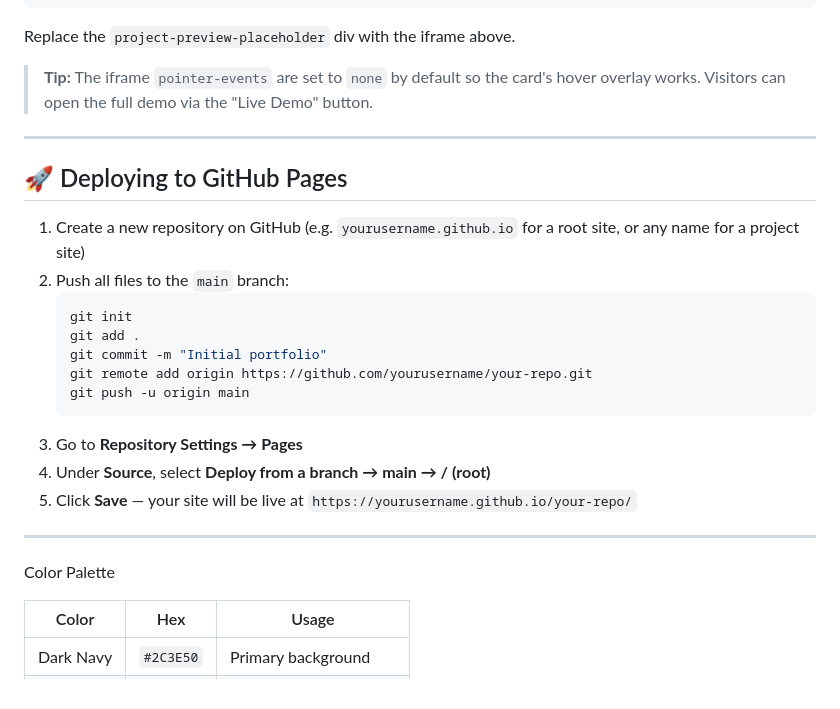
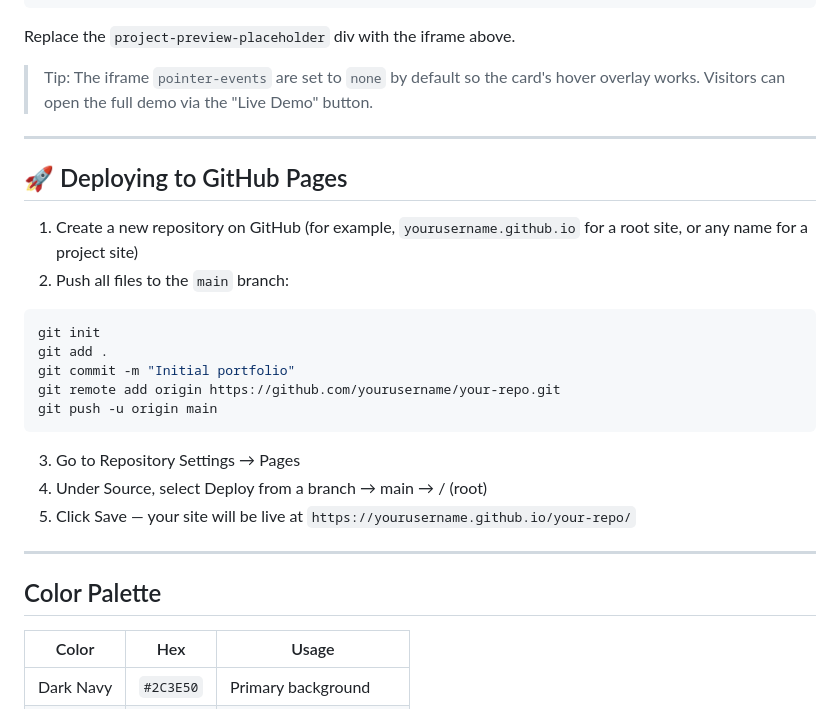
Before and after one commit to bebret/portfolio-website, a Markdown page: README.md, the part around one of its changes. Rendered like a GitHub page.

````diff
--- a/README.md
+++ b/README.md
@@ -100,28 +109,30 @@ For each project card in `projects.html`, you can embed a live URL:
 
 Replace the `project-preview-placeholder` div with the iframe above.
 
-> **Tip:** The iframe `pointer-events` are set to `none` by default so the card's hover overlay works. Visitors can open the full demo via the "Live Demo" button.
+> Tip: The iframe `pointer-events` are set to `none` by default so the card's hover overlay works. Visitors can open the full demo via the "Live Demo" button.
 
 ---
 
 ## 🚀 Deploying to GitHub Pages
 
-1. Create a new repository on GitHub (e.g. `yourusername.github.io` for a root site, or any name for a project site)
+1. Create a new repository on GitHub (for example, `yourusername.github.io` for a root site, or any name for a project site)
 2. Push all files to the `main` branch:
-   ```bash
-   git init
-   git add .
-   git commit -m "Initial portfolio"
-   git remote add origin https://github.com/yourusername/your-repo.git
-   git push -u origin main
-   ```
-3. Go to **Repository Settings → Pages**
-4. Under **Source**, select **Deploy from a branch → main → / (root)**
-5. Click **Save** — your site will be live at `https://yourusername.github.io/your-repo/`
+
+```bash
+git init
+git add .
+git commit -m "Initial portfolio"
+git remote add origin https://github.com/yourusername/your-repo.git
+git push -u origin main
+```
+
+3. Go to Repository Settings → Pages
+4. Under Source, select Deploy from a branch → main → / (root)
+5. Click Save — your site will be live at `https://yourusername.github.io/your-repo/`
 
 ---
 
-Color Palette
+## Color Palette
 
 | Color | Hex | Usage |
 |-------|-----|-------|
````
Also changed, not shown: other parts of README.md (+36 -35 lines).
